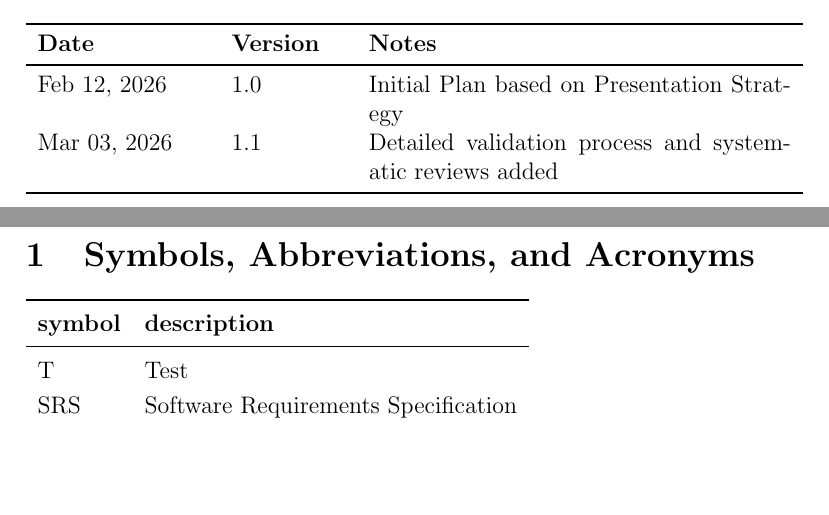
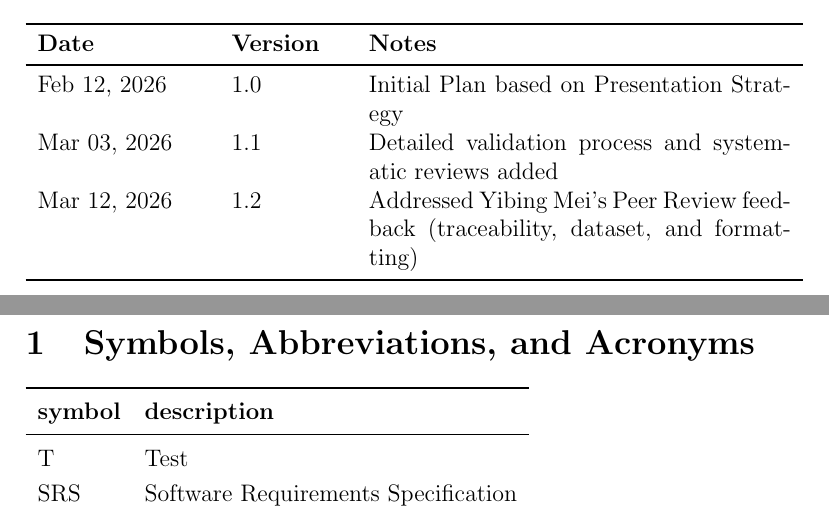
Before and after one commit to mmdmirh/cas741, a LaTeX document (docs/VnVPlan/VnVPlan.tex): two parts of pages 2 and 3 of 12, joined at a grey line, cut so that both start at the same text, the shorter picture padded with empty space. Compiled offline with pdfLaTeX; a LaTeX package or settings file that is missing is left out.

Commit message:
Update revision history in SRS and VnVPlan

```diff
--- a/docs/VnVPlan/VnVPlan.tex
+++ b/docs/VnVPlan/VnVPlan.tex
@@ -32,6 +32,7 @@
 \midrule
 Feb 12, 2026 & 1.0 & Initial Plan based on Presentation Strategy\\
 Mar 03, 2026 & 1.1 & Detailed validation process and systematic reviews added\\
+Mar 12, 2026 & 1.2 & Addressed Yibing Mei's Peer Review feedback (traceability, dataset, and formatting)\\
 \bottomrule
 \end{tabularx}
 
```
Also changed, not shown: docs/SRS/SRS.tex (+1 -0 lines).
